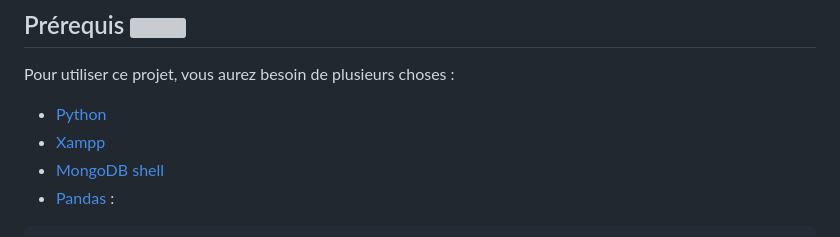
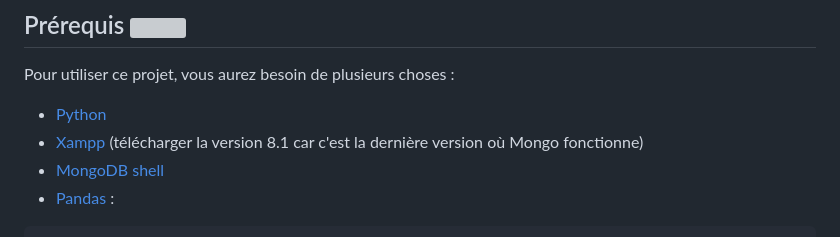
Before and after one commit to axelToussenel/Projet_Archi, a Markdown page: README.md, the part around the change. GitHub-like rendering; grey boxes are pictures that could not be loaded.

```diff
--- a/README.md
+++ b/README.md
@@ -15,7 +15,7 @@ Au niveau de l'affichage, nous avons opté pour une petite interface web comport
 Pour utiliser ce projet, vous aurez besoin de plusieurs choses :
 
   - [Python](https://www.python.org/)
-  - [Xampp](https://www.apachefriends.org/fr/index.html)
+  - [Xampp](https://www.apachefriends.org/fr/download.html) (télécharger la version 8.1 car c'est la dernière version où Mongo fonctionne)
   - [MongoDB shell](https://www.mongodb.com/try/download/shell)
   - [Pandas](https://pandas.pydata.org/) :
 
```
